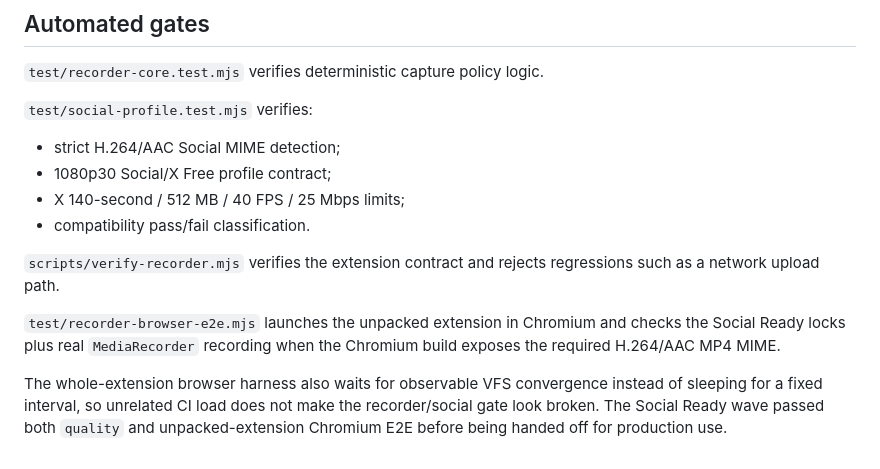
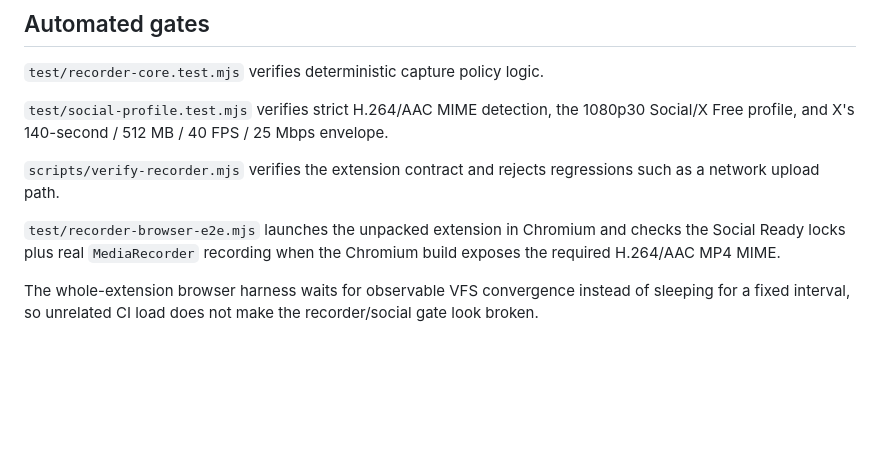
Before and after one commit to Thunderkill016/chatgpt-tabflow, a Markdown page: docs/RECORDER.md, the part around the change. Rendered like a GitHub page; blank space fills up the shorter version.

Commit message:
docs(recorder): finalize social-ready release note

```diff
--- a/docs/RECORDER.md
+++ b/docs/RECORDER.md
@@ -139,15 +139,10 @@ For a file intended for X/Facebook, prefer **Social Ready** rather than recordin
 
 `test/recorder-core.test.mjs` verifies deterministic capture policy logic.
 
-`test/social-profile.test.mjs` verifies:
-
-- strict H.264/AAC Social MIME detection;
-- 1080p30 Social/X Free profile contract;
-- X 140-second / 512 MB / 40 FPS / 25 Mbps limits;
-- compatibility pass/fail classification.
+`test/social-profile.test.mjs` verifies strict H.264/AAC MIME detection, the 1080p30 Social/X Free profile, and X's 140-second / 512 MB / 40 FPS / 25 Mbps envelope.
 
 `scripts/verify-recorder.mjs` verifies the extension contract and rejects regressions such as a network upload path.
 
 `test/recorder-browser-e2e.mjs` launches the unpacked extension in Chromium and checks the Social Ready locks plus real `MediaRecorder` recording when the Chromium build exposes the required H.264/AAC MP4 MIME.
 
-The whole-extension browser harness also waits for observable VFS convergence instead of sleeping for a fixed interval, so unrelated CI load does not make the recorder/social gate look broken. The Social Ready wave passed both `quality` and unpacked-extension Chromium E2E before being handed off for production use.
+The whole-extension browser harness waits for observable VFS convergence instead of sleeping for a fixed interval, so unrelated CI load does not make the recorder/social gate look broken.
```
